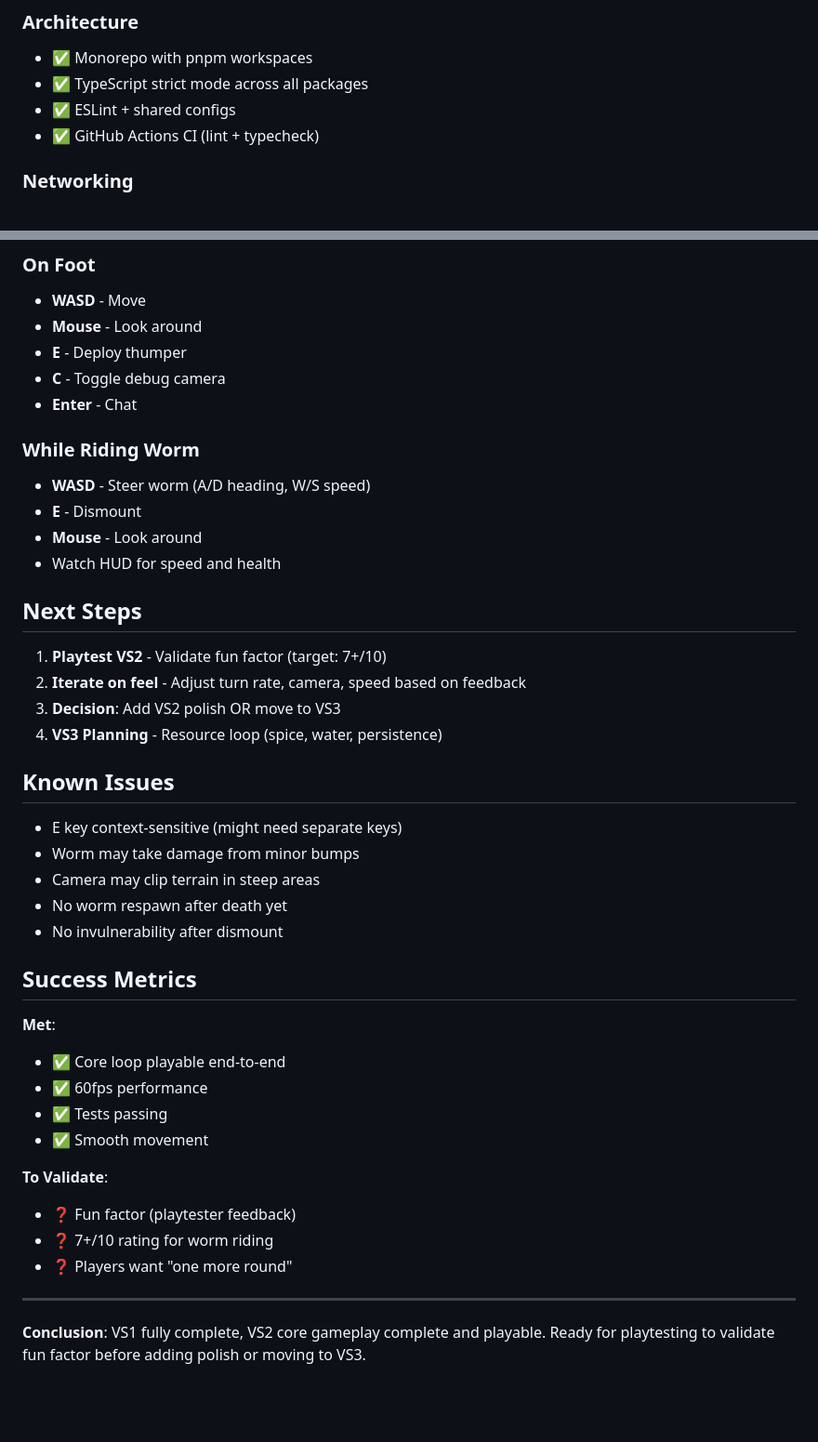
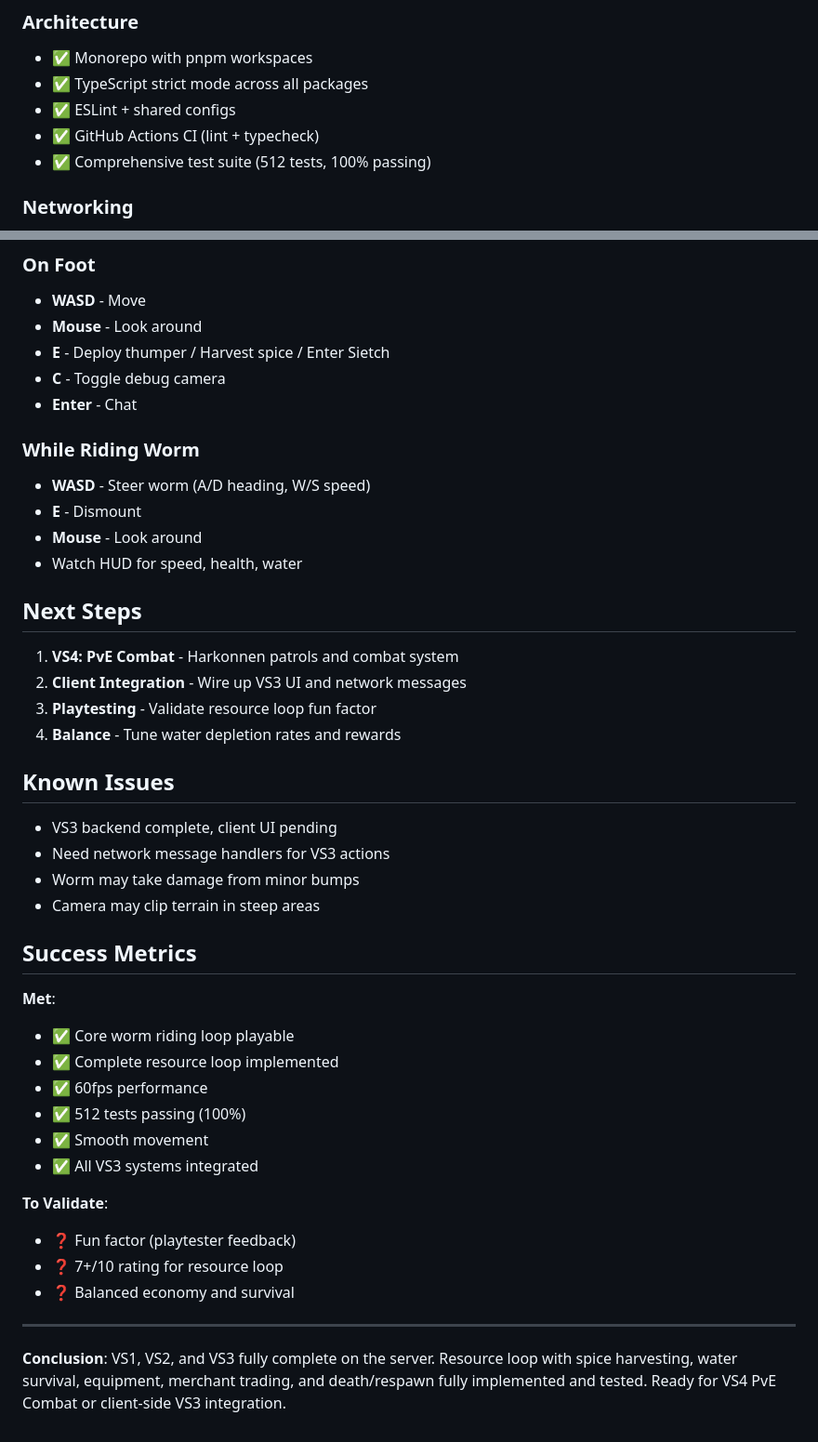
Before and after one commit to marchatton/fremen-game, a Markdown page: PROJECT-STATUS.md, 2 parts joined by grey strips. Shown at 93% size. GitHub-like rendering; blank space fills up the shorter version.

```diff
--- a/PROJECT-STATUS.md
+++ b/PROJECT-STATUS.md
@@ -71,6 +96,7 @@
 - ✅ TypeScript strict mode across all packages
 - ✅ ESLint + shared configs
 - ✅ GitHub Actions CI (lint + typecheck)
+- ✅ Comprehensive test suite (512 tests, 100% passing)
 
 ### Networking
 - ✅ Socket.io with JWT auth
@@ -117,7 +157,7 @@ pnpm run build
 ### On Foot
 - **WASD** - Move
 - **Mouse** - Look around
-- **E** - Deploy thumper
+- **E** - Deploy thumper / Harvest spice / Enter Sietch
 - **C** - Toggle debug camera
 - **Enter** - Chat
 
@@ -125,36 +165,37 @@ pnpm run build
 - **WASD** - Steer worm (A/D heading, W/S speed)
 - **E** - Dismount
 - **Mouse** - Look around
-- Watch HUD for speed and health
+- Watch HUD for speed, health, water
 
 ## Next Steps
 
-1. **Playtest VS2** - Validate fun factor (target: 7+/10)
-2. **Iterate on feel** - Adjust turn rate, camera, speed based on feedback
-3. **Decision**: Add VS2 polish OR move to VS3
-4. **VS3 Planning** - Resource loop (spice, water, persistence)
+1. **VS4: PvE Combat** - Harkonnen patrols and combat system
+2. **Client Integration** - Wire up VS3 UI and network messages
+3. **Playtesting** - Validate resource loop fun factor
+4. **Balance** - Tune water depletion rates and rewards
 
 ## Known Issues
 
-- E key context-sensitive (might need separate keys)
+- VS3 backend complete, client UI pending
+- Need network message handlers for VS3 actions
 - Worm may take damage from minor bumps
 - Camera may clip terrain in steep areas
-- No worm respawn after death yet
-- No invulnerability after dismount
 
 ## Success Metrics
 
 **Met**:
-- ✅ Core loop playable end-to-end
+- ✅ Core worm riding loop playable
+- ✅ Complete resource loop implemented
 - ✅ 60fps performance
-- ✅ Tests passing
+- ✅ 512 tests passing (100%)
 - ✅ Smooth movement
+- ✅ All VS3 systems integrated
 
 **To Validate**:
 - ❓ Fun factor (playtester feedback)
-- ❓ 7+/10 rating for worm riding
-- ❓ Players want "one more round"
+- ❓ 7+/10 rating for resource loop
+- ❓ Balanced economy and survival
 
 ---
 
-**Conclusion**: VS1 fully complete, VS2 core gameplay complete and playable. Ready for playtesting to validate fun factor before adding polish or moving to VS3.
+**Conclusion**: VS1, VS2, and VS3 fully complete on the server. Resource loop with spice harvesting, water survival, equipment, merchant trading, and death/respawn fully implemented and tested. Ready for VS4 PvE Combat or client-side VS3 integration.
```
Also changed, not shown: other parts of PROJECT-STATUS.md (+55 -16 lines).
